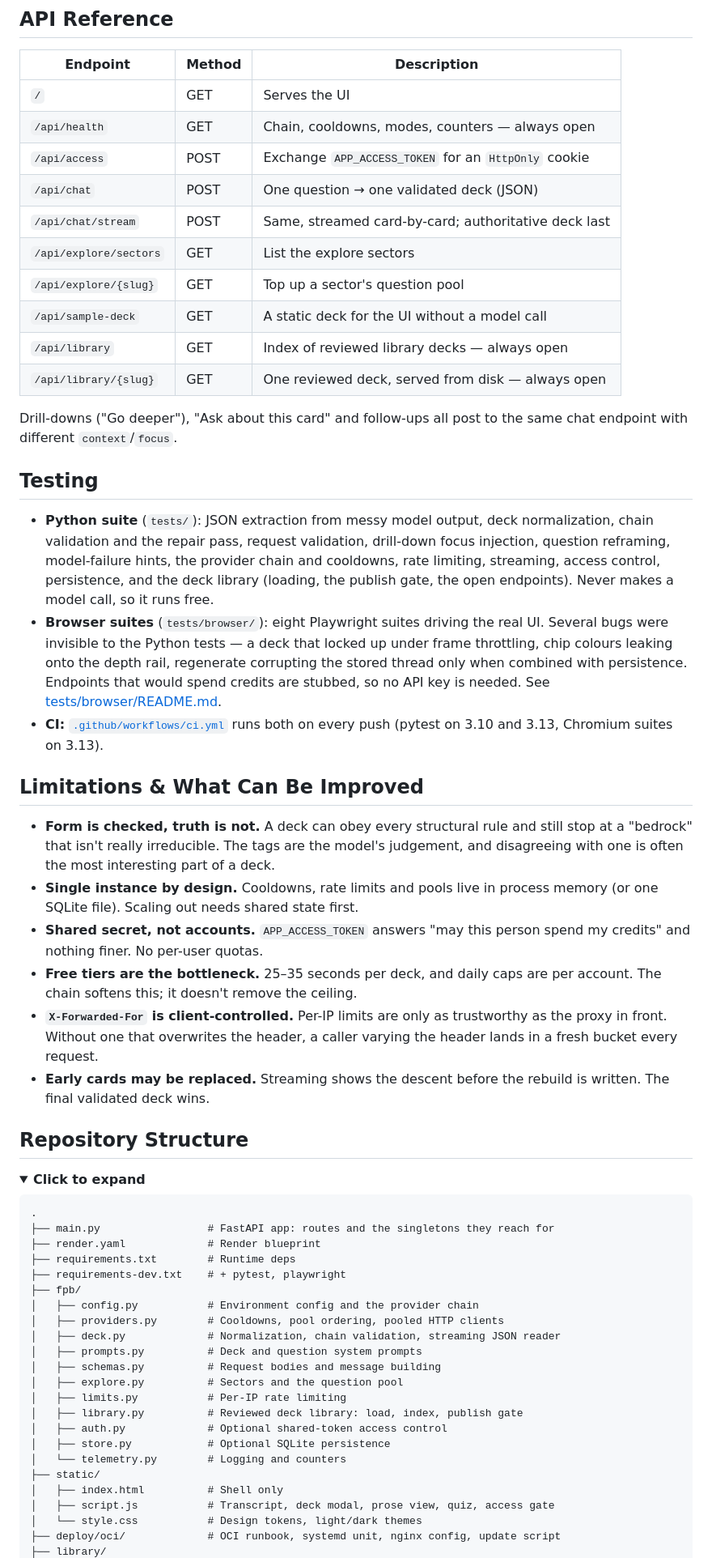
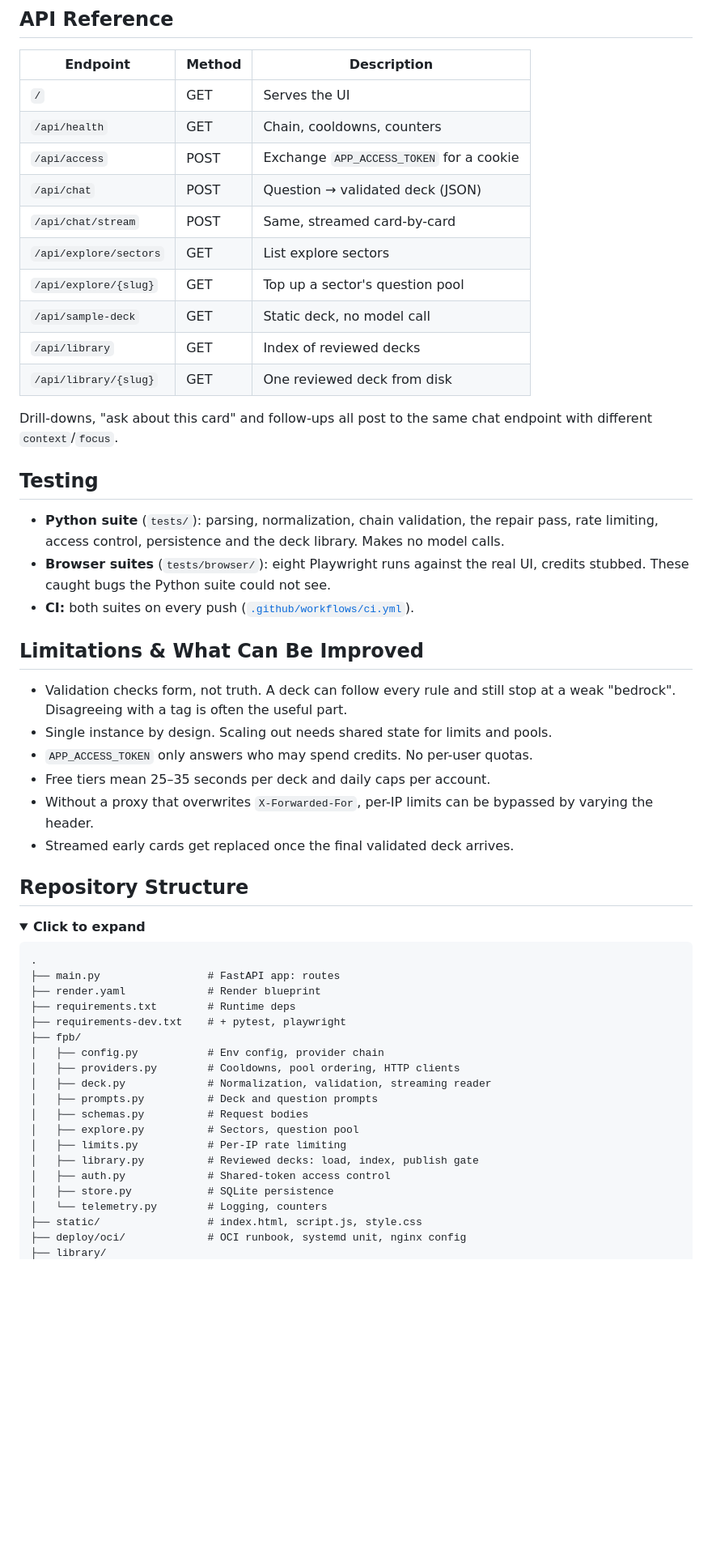
Before and after one commit to coder-red/first-principle-bot, a Markdown page: README.md, the part around one of its changes. Shown at 81% size. Drawn GitHub-style; folded sections open; blank space fills up the shorter version.

Commit message:
docs: rewrite the README, shorter and flatter

````diff
--- a/README.md
+++ b/README.md
@@ -181,32 +160,32 @@ GEMINI_MODELS=gemini-3.6-flash,gemini-3.5-flash   # plural: caps are per model
 | Endpoint | Method | Description |
 |---|---|---|
 | `/` | GET | Serves the UI |
-| `/api/health` | GET | Chain, cooldowns, modes, counters — always open |
-| `/api/access` | POST | Exchange `APP_ACCESS_TOKEN` for an `HttpOnly` cookie |
-| `/api/chat` | POST | One question → one validated deck (JSON) |
-| `/api/chat/stream` | POST | Same, streamed card-by-card; authoritative deck last |
-| `/api/explore/sectors` | GET | List the explore sectors |
+| `/api/health` | GET | Chain, cooldowns, counters |
+| `/api/access` | POST | Exchange `APP_ACCESS_TOKEN` for a cookie |
+| `/api/chat` | POST | Question → validated deck (JSON) |
+| `/api/chat/stream` | POST | Same, streamed card-by-card |
+| `/api/explore/sectors` | GET | List explore sectors |
 | `/api/explore/{slug}` | GET | Top up a sector's question pool |
-| `/api/sample-deck` | GET | A static deck for the UI without a model call |
-| `/api/library` | GET | Index of reviewed library decks — always open |
-| `/api/library/{slug}` | GET | One reviewed deck, served from disk — always open |
+| `/api/sample-deck` | GET | Static deck, no model call |
+| `/api/library` | GET | Index of reviewed decks |
+| `/api/library/{slug}` | GET | One reviewed deck from disk |
 
-Drill-downs ("Go deeper"), "Ask about this card" and follow-ups all post to the same chat endpoint with different `context`/`focus`.
+Drill-downs, "ask about this card" and follow-ups all post to the same chat endpoint with different `context`/`focus`.
 
 ## Testing
 
-- **Python suite** (`tests/`): JSON extraction from messy model output, deck normalization, chain validation and the repair pass, request validation, drill-down focus injection, question reframing, model-failure hints, the provider chain and cooldowns, rate limiting, streaming, access control, persistence, and the deck library (loading, the publish gate, the open endpoints). Never makes a model call, so it runs free.
-- **Browser suites** (`tests/browser/`): eight Playwright suites driving the real UI. Several bugs were invisible to the Python tests — a deck that locked up under frame throttling, chip colours leaking onto the depth rail, regenerate corrupting the stored thread only when combined with persistence. Endpoints that would spend credits are stubbed, so no API key is needed. See [tests/browser/README.md](tests/browser/README.md).
-- **CI:** [`.github/workflows/ci.yml`](.github/workflows/ci.yml) runs both on every push (pytest on 3.10 and 3.13, Chromium suites on 3.13).
+- **Python suite** (`tests/`): parsing, normalization, chain validation, the repair pass, rate limiting, access control, persistence and the deck library. Makes no model calls.
+- **Browser suites** (`tests/browser/`): eight Playwright runs against the real UI, credits stubbed. These caught bugs the Python suite could not see.
+- **CI:** both suites on every push ([`.github/workflows/ci.yml`](.github/workflows/ci.yml)).
 
 ## Limitations & What Can Be Improved
 
-- **Form is checked, truth is not.** A deck can obey every structural rule and still stop at a "bedrock" that isn't really irreducible. The tags are the model's judgement, and disagreeing with one is often the most interesting part of a deck.
-- **Single instance by design.** Cooldowns, rate limits and pools live in process memory (or one SQLite file). Scaling out needs shared state first.
-- **Shared secret, not accounts.** `APP_ACCESS_TOKEN` answers "may this person spend my credits" and nothing finer. No per-user quotas.
-- **Free tiers are the bottleneck.** 25–35 seconds per deck, and daily caps are per account. The chain softens this; it doesn't remove the ceiling.
-- **`X-Forwarded-For` is client-controlled.** Per-IP limits are only as trustworthy as the proxy in front. Without one that overwrites the header, a caller varying the header lands in a fresh bucket every request.
-- **Early cards may be replaced.** Streaming shows the descent before the rebuild is written. The final validated deck wins.
+- Validation checks form, not truth. A deck can follow every rule and still stop at a weak "bedrock". Disagreeing with a tag is often the useful part.
+- Single instance by design. Scaling out needs shared state for limits and pools.
+- `APP_ACCESS_TOKEN` only answers who may spend credits. No per-user quotas.
+- Free tiers mean 25–35 seconds per deck and daily caps per account.
+- Without a proxy that overwrites `X-Forwarded-For`, per-IP limits can be bypassed by varying the header.
+- Streamed early cards get replaced once the final validated deck arrives.
 
 ## Repository Structure
 
@@ -215,25 +194,22 @@ Drill-downs ("Go deeper"), "Ask about this card" and follow-ups all post to the
 
 ```text
 .
-├── main.py                 # FastAPI app: routes and the singletons they reach for
+├── main.py                 # FastAPI app: routes
 ├── render.yaml             # Render blueprint
 ├── requirements.txt        # Runtime deps
 ├── requirements-dev.txt    # + pytest, playwright
 ├── fpb/
-│   ├── config.py           # Environment config and the provider chain
-│   ├── providers.py        # Cooldowns, pool ordering, pooled HTTP clients
-│   ├── deck.py             # Normalization, chain validation, streaming JSON reader
-│   ├── prompts.py          # Deck and question system prompts
-│   ├── schemas.py          # Request bodies and message building
-│   ├── explore.py          # Sectors and the question pool
+│   ├── config.py           # Env config, provider chain
+│   ├── providers.py        # Cooldowns, pool ordering, HTTP clients
+│   ├── deck.py             # Normalization, validation, streaming reader
+│   ├── prompts.py          # Deck and question prompts
+│   ├── schemas.py          # Request bodies
+│   ├── explore.py          # Sectors, question pool
 │   ├── limits.py           # Per-IP rate limiting
-│   ├── library.py          # Reviewed deck library: load, index, publish gate
-│   ├── auth.py             # Optional shared-token access control
-│   ├── store.py            # Optional SQLite persistence
-│   └── telemetry.py        # Logging and counters
-├── static/
-│   ├── index.html          # Shell only
-│   ├── script.js           # Transcript, deck modal, prose view, quiz, access gate
-│   └── style.css           # Design tokens, light/dark themes
-├── deploy/oci/             # OCI runbook, systemd unit, nginx config, update script
+│   ├── library.py          # Reviewed decks: load, index, publish gate
+│   ├── auth.py             # Shared-token access control
+│   ├── store.py            # SQLite persistence
+│   └── telemetry.py        # Logging, counters
+├── static/                 # index.html, script.js, style.css
+├── deploy/oci/             # OCI runbook, systemd unit, nginx config
 ├── library/
````
Also changed, not shown: other parts of README.md (+58 -81 lines).
